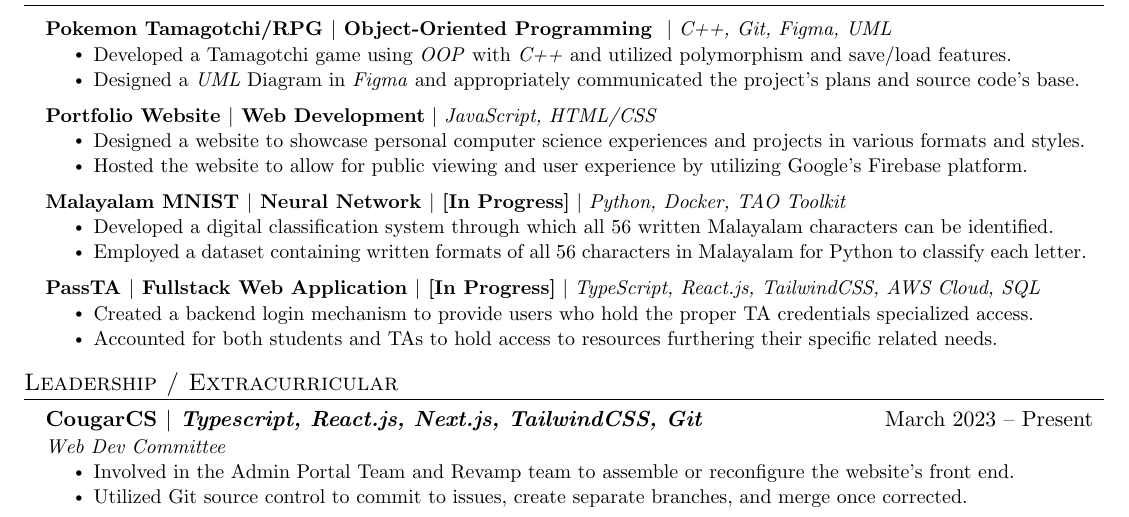
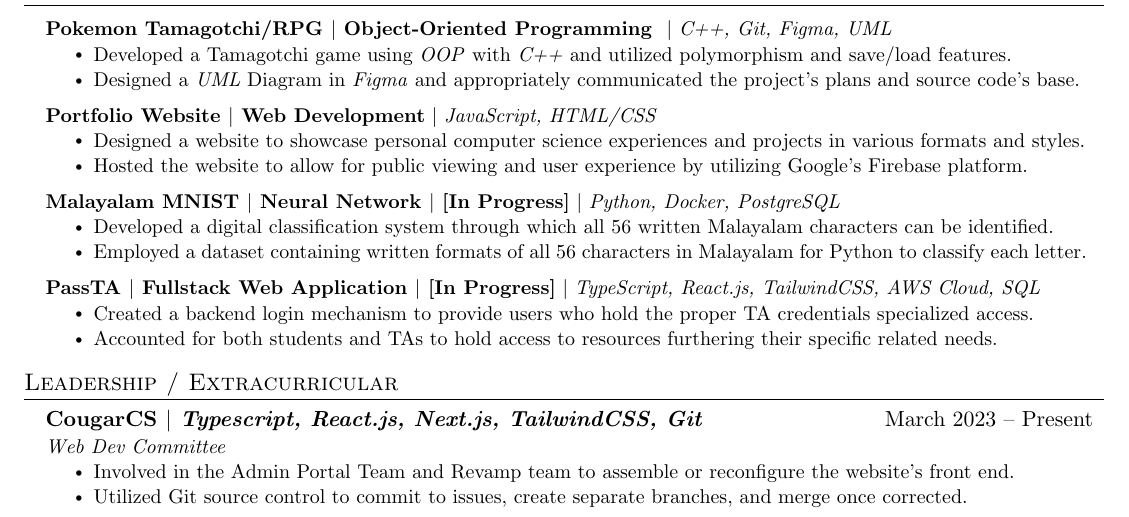
Before and after one commit to Ashishjob/Resume, a LaTeX CV (Resume.tex): part of the page, cut so that both start at the same text. Compiled offline with pdfLaTeX.

Commit message:
refactor: change details on MNIST project

```diff
--- a/Resume.tex
+++ b/Resume.tex
@@ -174,7 +174,7 @@
           \resumeItemListEnd
 
       \resumeProjectHeading
-          {\textbf{Malayalam MNIST $|$ Neural Network $|$ [In Progress]} $|$ \emph{Python, Docker, TAO Toolkit}}{}
+          {\textbf{Malayalam MNIST $|$ Neural Network $|$ [In Progress]} $|$ \emph{Python, Docker, PostgreSQL}}{}
           \resumeItemListStart
             \resumeItem{Developed a digital classification system through which all 56 written Malayalam characters can be identified.}
             \resumeItem{Employed a dataset containing written formats of all 56 characters in Malayalam for Python to classify each letter.}
```
